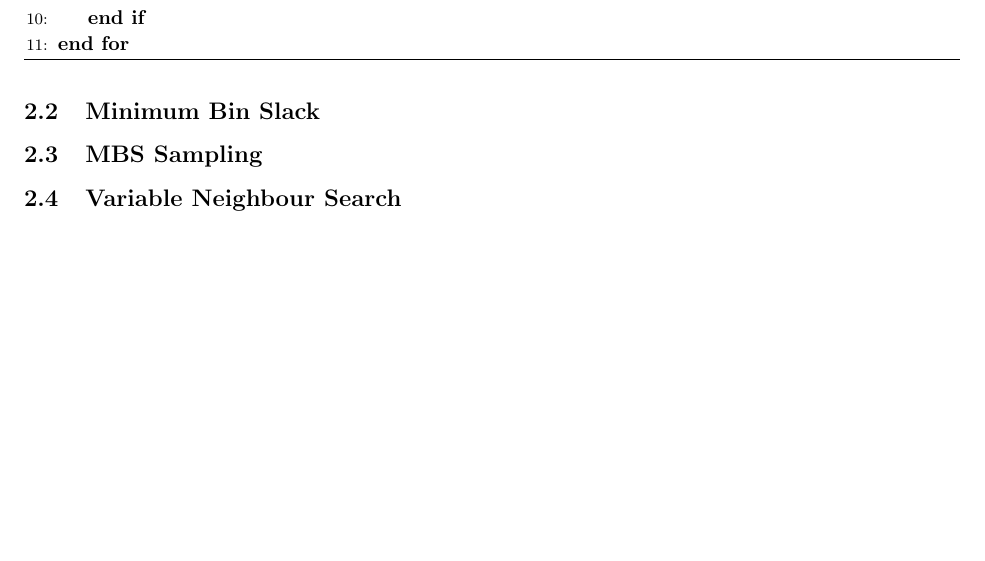
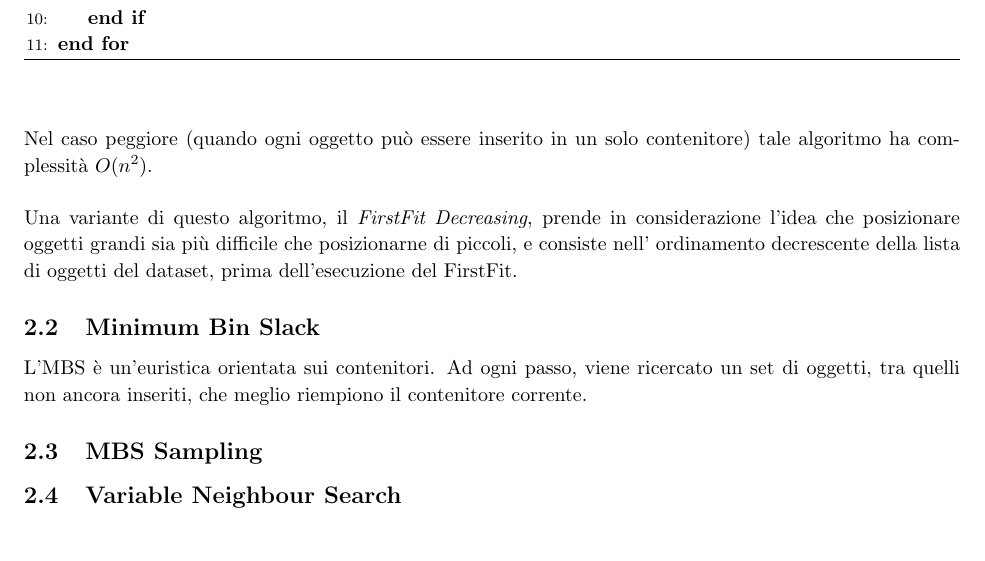
Before and after one commit to AikawaKai/BinPackingProblem, a LaTeX document (Relazione/relation.tex): part of page 5 of 5, cut so that both start at the same text. Compiled offline with pdfLaTeX.

```diff
--- a/Relazione/relation.tex
+++ b/Relazione/relation.tex
@@ -215,10 +215,16 @@
 \State{\textbf{end for}}
 \end{algorithmic}
 \end{algorithm}
-
-
+\newline
+\newline
+\newline
+Nel caso peggiore (quando ogni oggetto può essere inserito in un solo contenitore) tale algoritmo ha complessità $O(n^2)$.
+\newline
+\newline
+Una variante di questo algoritmo, il \textit{FirstFit Decreasing}, prende in considerazione l'idea che posizionare oggetti grandi sia più difficile che posizionarne di piccoli, e consiste nell' ordinamento decrescente della lista di oggetti del dataset, prima dell'esecuzione del FirstFit.
 
 \subsection{Minimum Bin Slack}
+L'MBS è un'euristica orientata sui contenitori. Ad ogni passo, viene ricercato un set di oggetti, tra quelli non ancora inseriti, che meglio riempiono il contenitore corrente.
 
 \subsection{MBS Sampling}
 
```
Also changed, not shown: Relazione/relation.pdf, Relazione/relation.tex (2 more changed lines), 2 other files.
